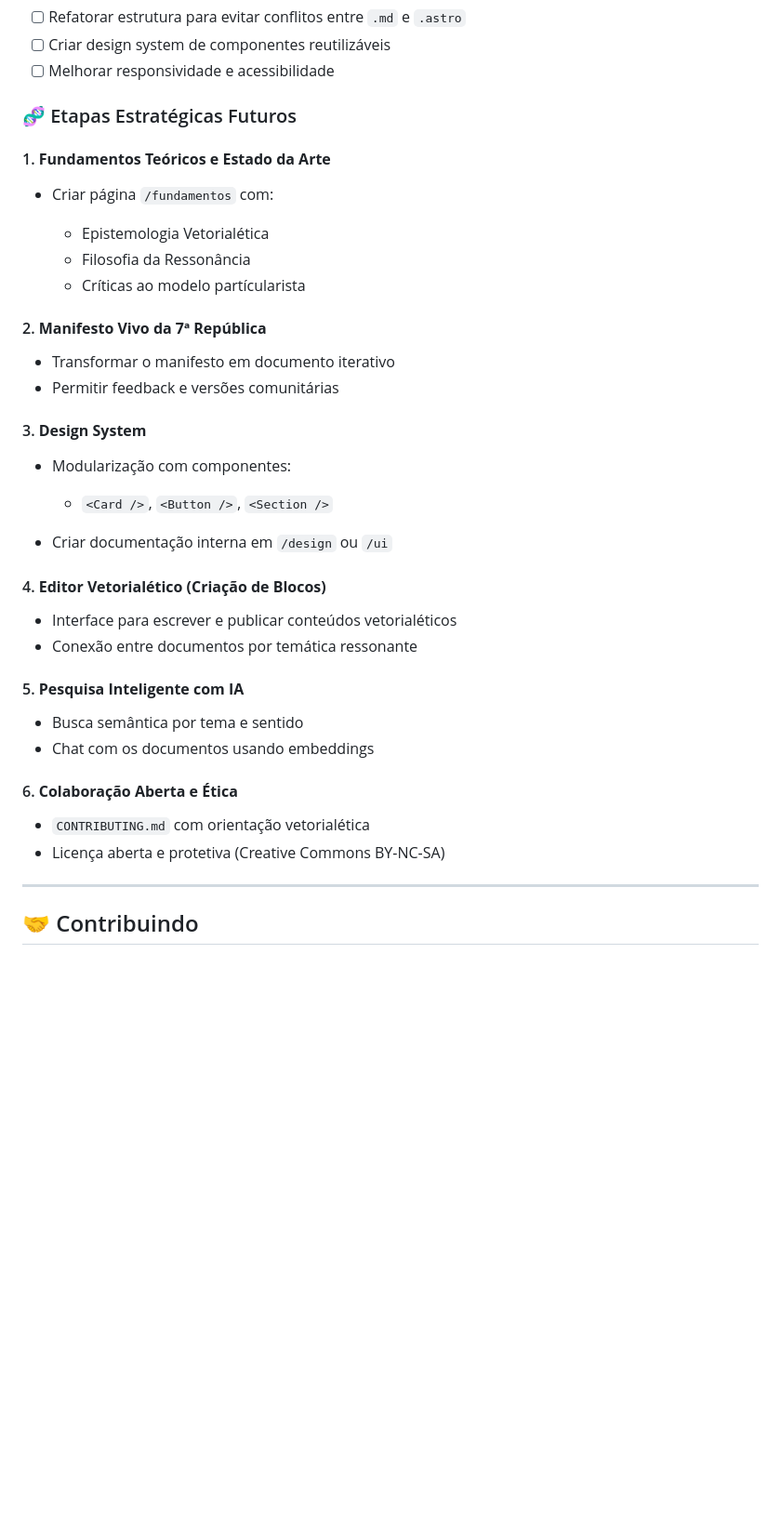
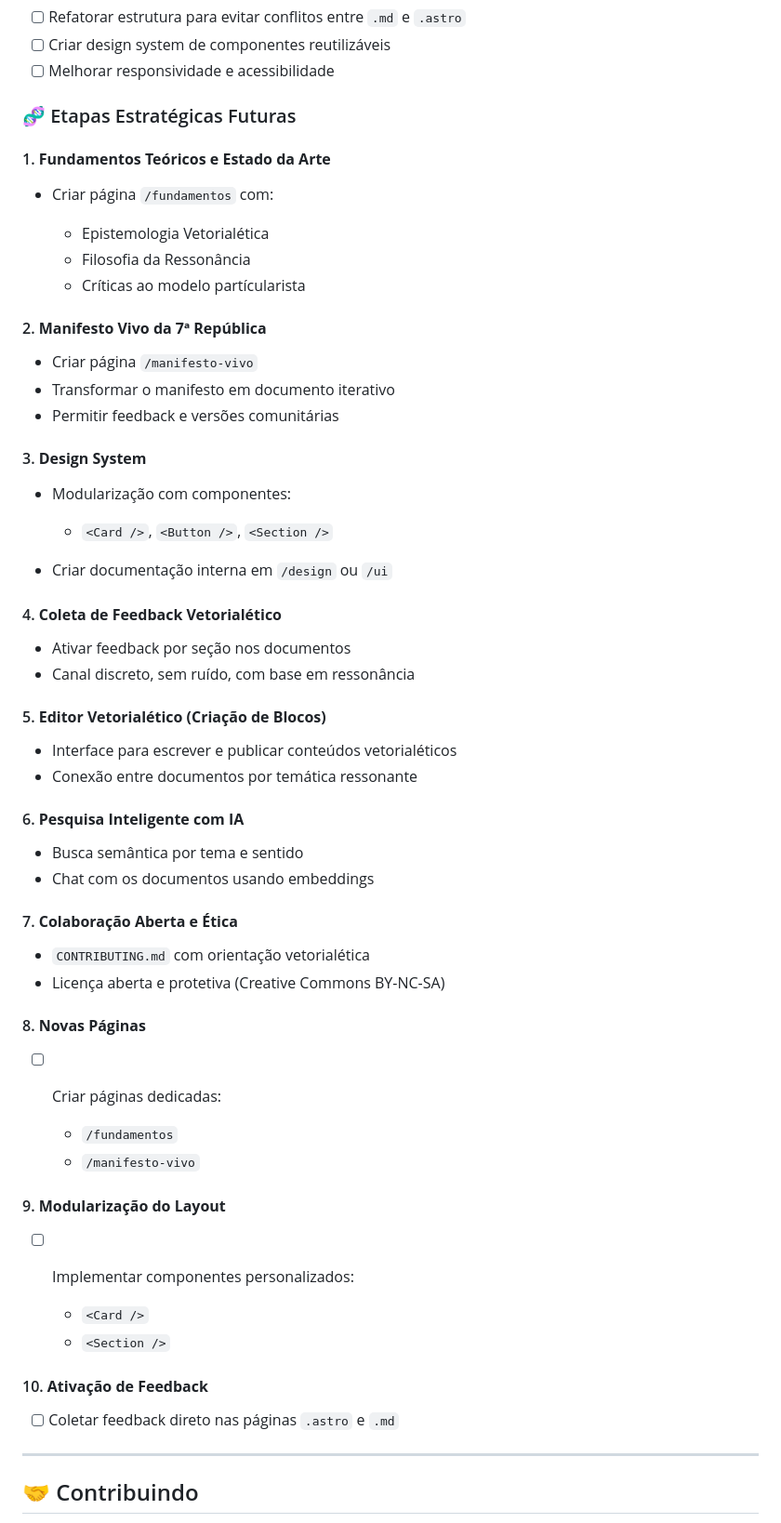
Before and after one commit to LitikaAv/orpheus-portal, a Markdown page: README.md, the part around one of its changes. Shown at 93% size. Drawn GitHub-style; blank space fills up the shorter version.

```diff
--- a/README.md
+++ b/README.md
@@ -38,7 +38,7 @@ Seu objetivo é oferecer um espaço de convergência entre filosofia, ciência,
 * [ ] Criar design system de componentes reutilizáveis
 * [ ] Melhorar responsividade e acessibilidade
 
-### 🧬 Etapas Estratégicas Futuros
+### 🧬 Etapas Estratégicas Futuras
 
 #### 1. **Fundamentos Teóricos e Estado da Arte**
 
@@ -50,6 +50,7 @@ Seu objetivo é oferecer um espaço de convergência entre filosofia, ciência,
 
 #### 2. **Manifesto Vivo da 7ª República**
 
+* Criar página `/manifesto-vivo`
 * Transformar o manifesto em documento iterativo
 * Permitir feedback e versões comunitárias
 
@@ -60,20 +61,43 @@ Seu objetivo é oferecer um espaço de convergência entre filosofia, ciência,
   * `<Card />`, `<Button />`, `<Section />`
 * Criar documentação interna em `/design` ou `/ui`
 
-#### 4. **Editor Vetorialético (Criação de Blocos)**
+#### 4. **Coleta de Feedback Vetorialético**
+
+* Ativar feedback por seção nos documentos
+* Canal discreto, sem ruído, com base em ressonância
+
+#### 5. **Editor Vetorialético (Criação de Blocos)**
 
 * Interface para escrever e publicar conteúdos vetorialéticos
 * Conexão entre documentos por temática ressonante
 
-#### 5. **Pesquisa Inteligente com IA**
+#### 6. **Pesquisa Inteligente com IA**
 
 * Busca semântica por tema e sentido
 * Chat com os documentos usando embeddings
 
-#### 6. **Colaboração Aberta e Ética**
+#### 7. **Colaboração Aberta e Ética**
 
 * `CONTRIBUTING.md` com orientação vetorialética
 * Licença aberta e protetiva (Creative Commons BY-NC-SA)
+
+#### 8. **Novas Páginas**
+
+* [ ] Criar páginas dedicadas:
+
+  * `/fundamentos`
+  * `/manifesto-vivo`
+
+#### 9. **Modularização do Layout**
+
+* [ ] Implementar componentes personalizados:
+
+  * `<Card />`
+  * `<Section />`
+
+#### 10. **Ativação de Feedback**
+
+* [ ] Coletar feedback direto nas páginas `.astro` e `.md`
 
 ---
 
```
Also changed, not shown: other parts of README.md (+24 -41 lines).
